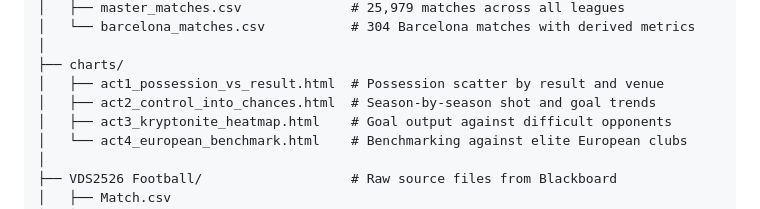
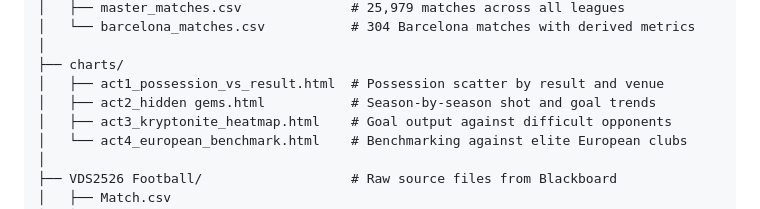
Before and after one commit to salehsami/Visualisation-in-DS-Project, a Markdown page: README.md, the part around the change. Rendered like a GitHub page.

Commit message:
Rename chart file for season shot trends

```diff
--- a/README.md
+++ b/README.md
@@ -65,7 +65,7 @@ Visualisation-in-DS-Project/
 │
 ├── charts/
 │   ├── act1_possession_vs_result.html  # Possession scatter by result and venue
-│   ├── act2_control_into_chances.html  # Season-by-season shot and goal trends
+│   ├── act2_hidden gems.html           # Season-by-season shot and goal trends
 │   ├── act3_kryptonite_heatmap.html    # Goal output against difficult opponents
 │   └── act4_european_benchmark.html    # Benchmarking against elite European clubs
 │
```
